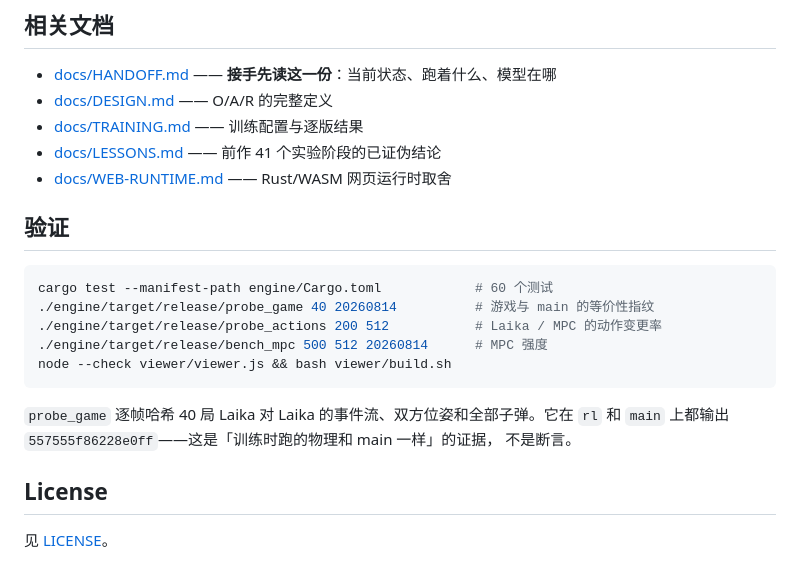
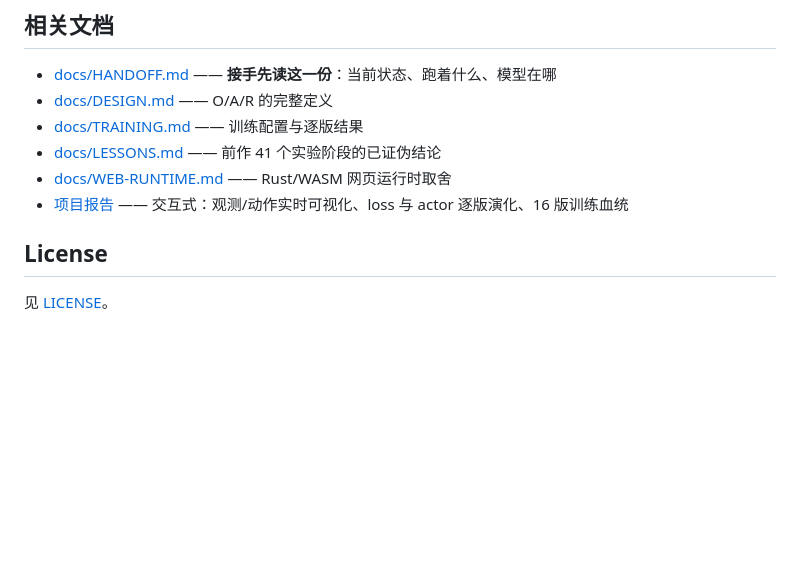
Before and after one commit to Cichlider/killfield, a Markdown page: README.md, the part around one of its changes. GitHub-like rendering; blank space fills up the shorter version.

````diff
--- a/README.md
+++ b/README.md
@@ -148,20 +67,7 @@ duel-v1 的做法是把代理去掉：环境就是真实对战，唯一的信号
 - [docs/TRAINING.md](docs/TRAINING.md) —— 训练配置与逐版结果
 - [docs/LESSONS.md](docs/LESSONS.md) —— 前作 41 个实验阶段的已证伪结论
 - [docs/WEB-RUNTIME.md](docs/WEB-RUNTIME.md) —— Rust/WASM 网页运行时取舍
-
-## 验证
-
-```sh
-cargo test --manifest-path engine/Cargo.toml            # 60 个测试
-./engine/target/release/probe_game 40 20260814          # 游戏与 main 的等价性指纹
-./engine/target/release/probe_actions 200 512           # Laika / MPC 的动作变更率
-./engine/target/release/bench_mpc 500 512 20260814      # MPC 强度
-node --check viewer/viewer.js && bash viewer/build.sh
-```
-
-`probe_game` 逐帧哈希 40 局 Laika 对 Laika 的事件流、双方位姿和全部子弹。它在 `rl` 和
-`main` 上都输出 `557555f86228e0ff`——这是「训练时跑的物理和 main 一样」的证据，
-不是断言。
+- [项目报告](https://cichlider.github.io/killfield/paper/) —— 交互式：观测/动作实时可视化、loss 与 actor 逐版演化、16 版训练血统
 
 ## License
 
````
Also changed, not shown: other parts of README.md (+38 -119 lines).
